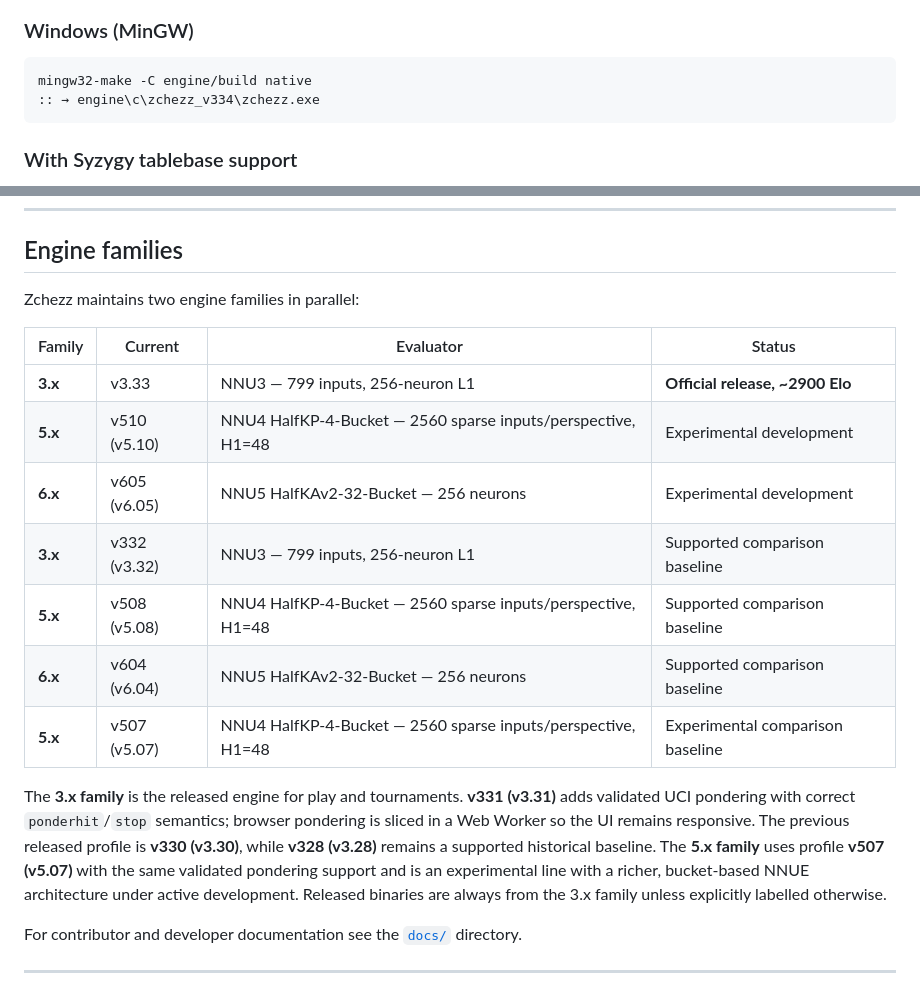
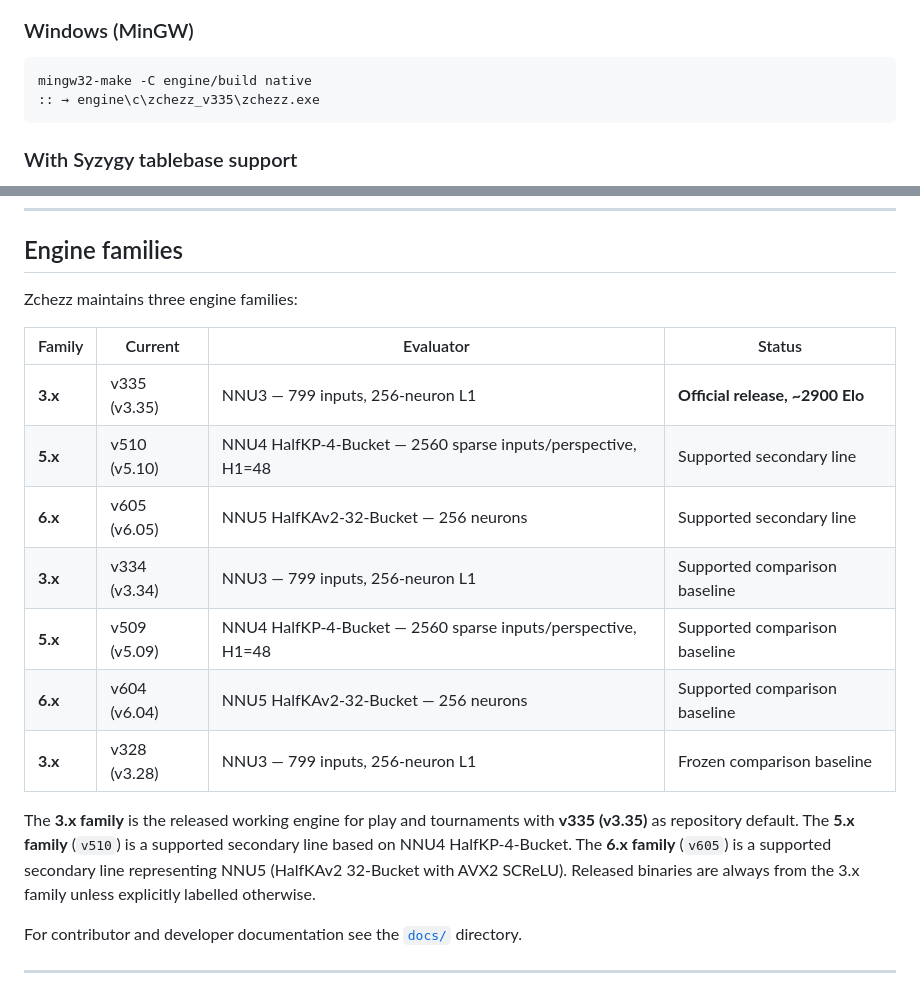
Before and after one commit to gitzambrano/zchezz, a Markdown page: Readme.md, 2 parts joined by grey strips. Rendered like a GitHub page.

Commit message:
docs: align Readme and repository layout with v335, v510, and v605 baselines

````diff
--- a/Readme.md
+++ b/Readme.md
@@ -142,7 +142,7 @@ make -C engine/build native
 
 ```bat
 mingw32-make -C engine/build native
-:: → engine\c\zchezz_v334\zchezz.exe
+:: → engine\c\zchezz_v335\zchezz.exe
 ```
 
 ### With Syzygy tablebase support
@@ -161,19 +161,19 @@ make -C engine/build bundle    # produces standalone index.html with embedded NN
 
 ## Engine families
 
-Zchezz maintains two engine families in parallel:
+Zchezz maintains three engine families:
 
 | Family | Current | Evaluator | Status |
 | ------------- | ------- | ------------------------------------------------------------- | ------------------------------------- |
-| **3.x** | v3.33 | NNU3 — 799 inputs, 256-neuron L1 | **Official release, ~2900 Elo** |
-| **5.x** | v510 (v5.10) | NNU4 HalfKP-4-Bucket — 2560 sparse inputs/perspective, H1=48 | Experimental development |
-| **6.x** | v605 (v6.05) | NNU5 HalfKAv2-32-Bucket — 256 neurons | Experimental development |
-| **3.x** | v332 (v3.32) | NNU3 — 799 inputs, 256-neuron L1 | Supported comparison baseline |
-| **5.x** | v508 (v5.08) | NNU4 HalfKP-4-Bucket — 2560 sparse inputs/perspective, H1=48 | Supported comparison baseline |
+| **3.x** | v335 (v3.35) | NNU3 — 799 inputs, 256-neuron L1 | **Official release, ~2900 Elo** |
+| **5.x** | v510 (v5.10) | NNU4 HalfKP-4-Bucket — 2560 sparse inputs/perspective, H1=48 | Supported secondary line |
+| **6.x** | v605 (v6.05) | NNU5 HalfKAv2-32-Bucket — 256 neurons | Supported secondary line |
+| **3.x** | v334 (v3.34) | NNU3 — 799 inputs, 256-neuron L1 | Supported comparison baseline |
+| **5.x** | v509 (v5.09) | NNU4 HalfKP-4-Bucket — 2560 sparse inputs/perspective, H1=48 | Supported comparison baseline |
 | **6.x** | v604 (v6.04) | NNU5 HalfKAv2-32-Bucket — 256 neurons | Supported comparison baseline |
-| **5.x** | v507 (v5.07) | NNU4 HalfKP-4-Bucket — 2560 sparse inputs/perspective, H1=48 | Experimental comparison baseline |
+| **3.x** | v328 (v3.28) | NNU3 — 799 inputs, 256-neuron L1 | Frozen comparison baseline |
 
-The **3.x family** is the released engine for play and tournaments. **v331 (v3.31)** adds validated UCI pondering with correct `ponderhit`/`stop` semantics; browser pondering is sliced in a Web Worker so the UI remains responsive. The previous released profile is **v330 (v3.30)**, while **v328 (v3.28)** remains a supported historical baseline. The **5.x family** uses profile **v507 (v5.07)** with the same validated pondering support and is an experimental line with a richer, bucket-based NNUE architecture under active development. Released binaries are always from the 3.x family unless explicitly labelled otherwise.
+The **3.x family** is the released working engine for play and tournaments with **v335 (v3.35)** as repository default. The **5.x family** (`v510`) is a supported secondary line based on NNU4 HalfKP-4-Bucket. The **6.x family** (`v605`) is a supported secondary line representing NNU5 (HalfKAv2 32-Bucket with AVX2 SCReLU). Released binaries are always from the 3.x family unless explicitly labelled otherwise.
 
 For contributor and developer documentation see the [`docs/`](docs/) directory.
 
````
Also changed, not shown: docs/repository-layout.md (+2 -2 lines).
